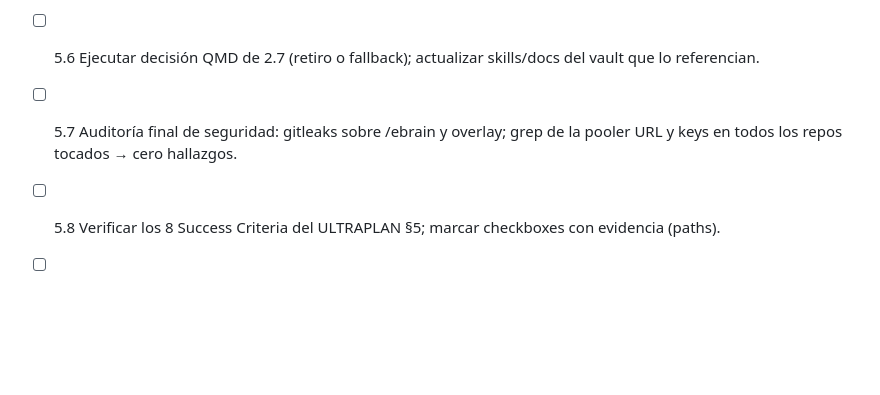
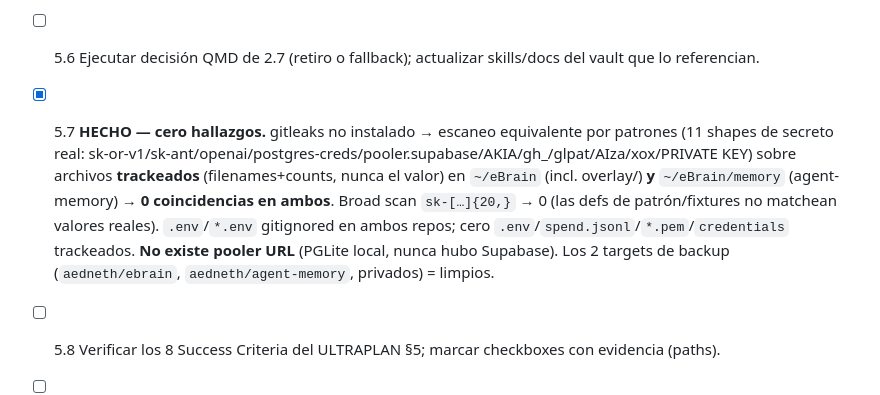
Before and after one commit to aedneth/ebrain, a Markdown page: docs/SPRINT.md, the part around the change. Rendered like a GitHub page; blank space fills up the shorter version.

Commit message:
F5.7: final security audit — 0 real secrets in tracked files (ebrain + agent-memory)
Pattern scan (11 secret shapes) over tracked files, filenames-only (never value).
Both repos clean; .env gitignored in both; no pooler URL (PGLite local); backup targets clean.

Co-Authored-By: Claude Opus 4.8 <noreply@anthropic.com>
Claude-Session: https://claude.ai/code/session_01GxPT3d9PvnroQhGpUKEeo7

```diff
--- a/docs/SPRINT.md
+++ b/docs/SPRINT.md
@@ -179,6 +179,6 @@ Convención de estado: `[ ]` pendiente · `[~]` en curso · `[x]` hecho+auditado
 - [ ] 5.4 Repo /ebrain: `.brain` conectado a Dev Brain (hooks graphify post-commit instalados y probados con un commit).
 - [ ] 5.5 Company Brain: fila en `registry/repos.md` para /ebrain, actualización de domain card engineering, entrada DRIFT si algo quedó abierto, línea en CHANGELOG.
 - [ ] 5.6 Ejecutar decisión QMD de 2.7 (retiro o fallback); actualizar skills/docs del vault que lo referencian.
-- [ ] 5.7 Auditoría final de seguridad: gitleaks sobre /ebrain y overlay; grep de la pooler URL y keys en todos los repos tocados → cero hallazgos.
+- [x] 5.7 **HECHO — cero hallazgos.** gitleaks no instalado → escaneo equivalente por patrones (11 shapes de secreto real: sk-or-v1/sk-ant/openai/postgres-creds/pooler.supabase/AKIA/gh_/glpat/AIza/xox/PRIVATE KEY) sobre archivos **trackeados** (filenames+counts, nunca el valor) en `~/eBrain` (incl. overlay/) **y** `~/eBrain/memory` (agent-memory) → **0 coincidencias en ambos**. Broad scan `sk-[…]{20,}` → 0 (las defs de patrón/fixtures no matchean valores reales). `.env`/`*.env` gitignored en ambos repos; cero `.env`/`spend.jsonl`/`*.pem`/`credentials` trackeados. **No existe pooler URL** (PGLite local, nunca hubo Supabase). Los 2 targets de backup (`aedneth/ebrain`, `aedneth/agent-memory`, privados) = limpios.
 - [ ] 5.8 Verificar los 8 Success Criteria del ULTRAPLAN §5; marcar checkboxes con evidencia (paths).
 - [ ] 5.9 Commit final + retro (`/retro`) → lecciones a `03-knowledge/` del vault.
```
